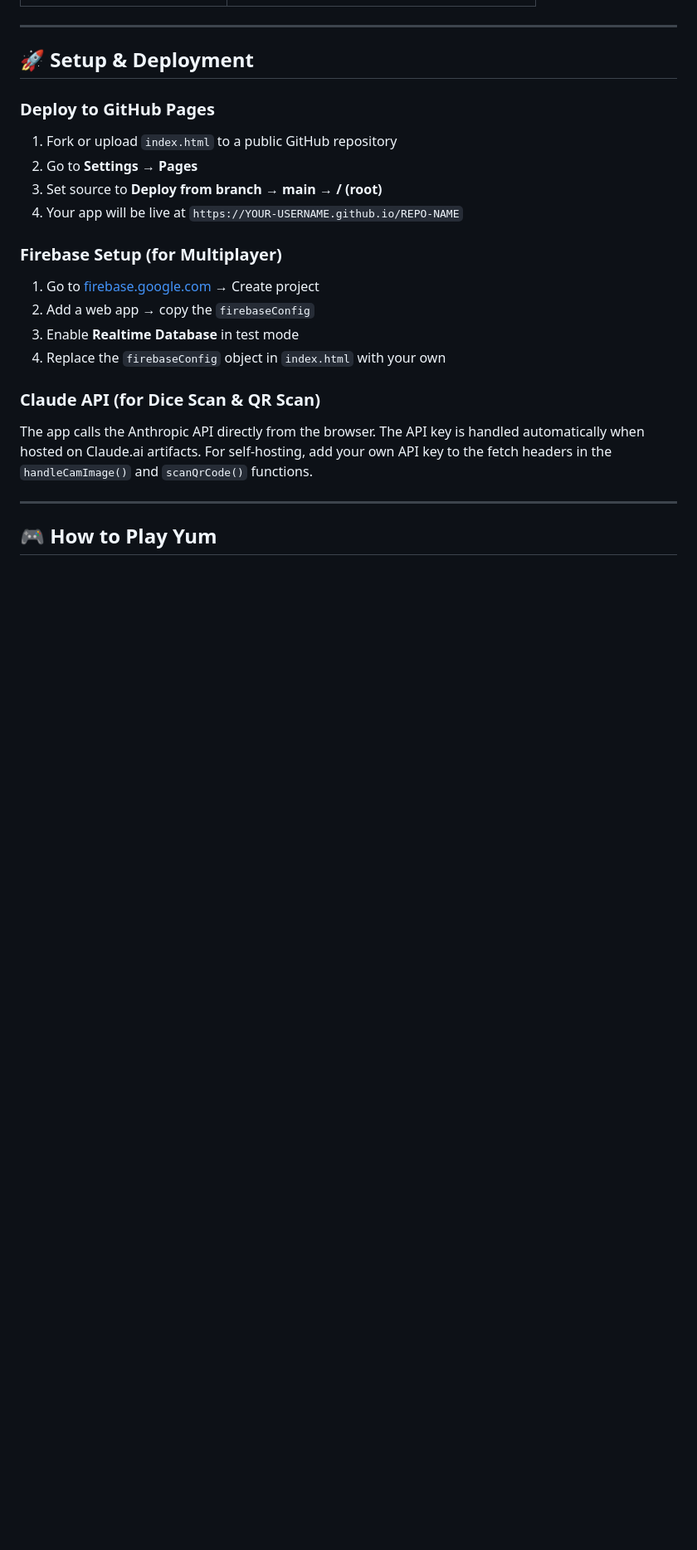
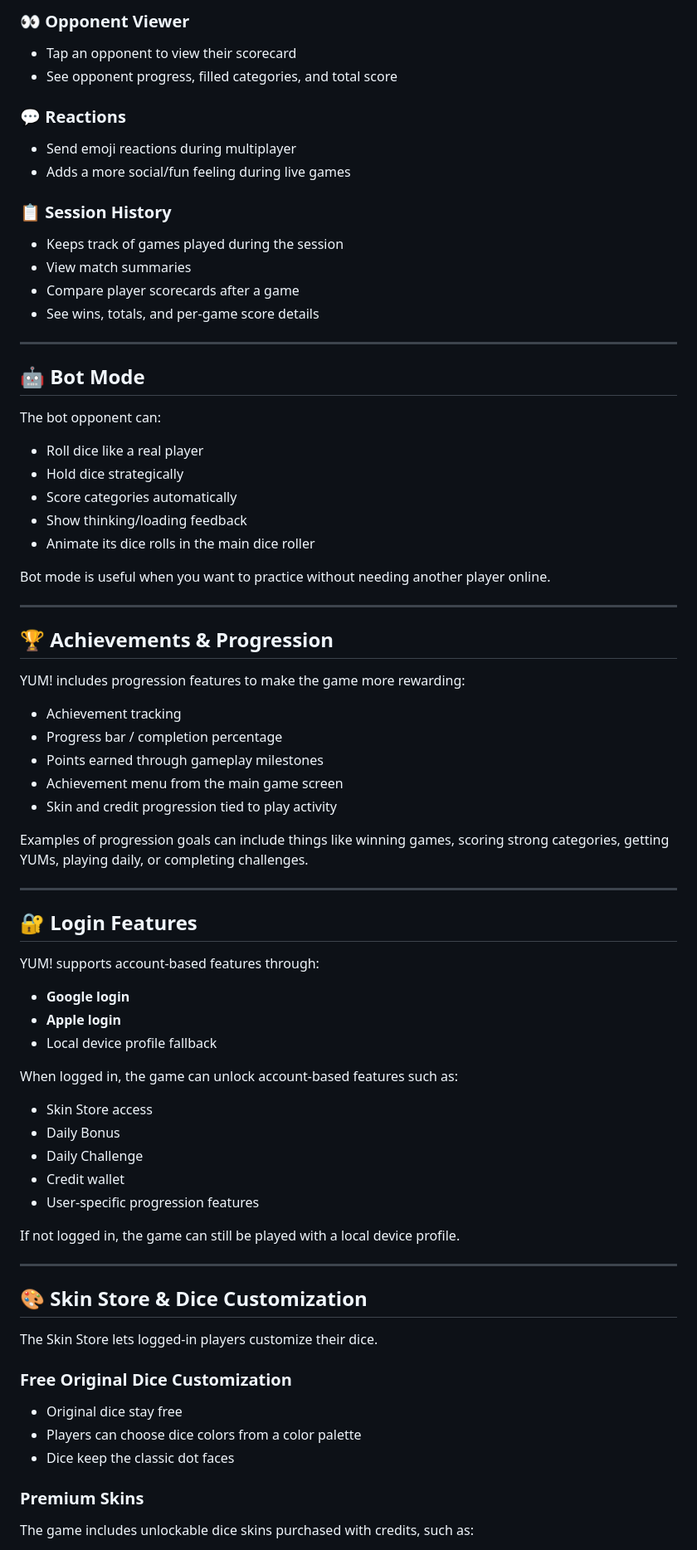
Before and after one commit to 0pixelz/yum, a Markdown page: README.md, the part around one of its changes. Shown at 83% size. Drawn GitHub-style; blank space fills up the shorter version.

```diff
--- a/README.md
+++ b/README.md
@@ -98,23 +99,76 @@ This is a **Progressive Web App (PWA)**. To install:
+### 👀 Opponent Viewer
+- Tap an opponent to view their scorecard
+- See opponent progress, filled categories, and total score
+
+### 💬 Reactions
+- Send emoji reactions during multiplayer
+- Adds a more social/fun feeling during live games
+
+### 📋 Session History
+- Keeps track of games played during the session
+- View match summaries
+- Compare player scorecards after a game
+- See wins, totals, and per-game score details
 
 ---
 
-## 🚀 Setup & Deployment
+## 🤖 Bot Mode
 
-### Deploy to GitHub Pages
-1. Fork or upload `index.html` to a public GitHub repository
-2. Go to **Settings → Pages**
-3. Set source to **Deploy from branch → main → / (root)**
-4. Your app will be live at `https://YOUR-USERNAME.github.io/REPO-NAME`
+The bot opponent can:
 
-### Firebase Setup (for Multiplayer)
-1. Go to [firebase.google.com](https://firebase.google.com) → Create project
-2. Add a web app → copy the `firebaseConfig`
-3. Enable **Realtime Database** in test mode
-4. Replace the `firebaseConfig` object in `index.html` with your own
+- Roll dice like a real player
+- Hold dice strategically
+- Score categories automatically
+- Show thinking/loading feedback
+- Animate its dice rolls in the main dice roller
 
-### Claude API (for Dice Scan & QR Scan)
-The app calls the Anthropic API directly from the browser. The API key is handled automatically when hosted on Claude.ai artifacts. For self-hosting, add your own API key to the fetch headers in the `handleCamImage()` and `scanQrCode()` functions.
+Bot mode is useful when you want to practice without needing another player online.
 
 ---
 
-## 🎮 How to Play Yum
+## 🏆 Achievements & Progression
+
+YUM! includes progression features to make the game more rewarding:
+
+- Achievement tracking
+- Progress bar / completion percentage
+- Points earned through gameplay milestones
+- Achievement menu from the main game screen
+- Skin and credit progression tied to play activity
+
+Examples of progression goals can include things like winning games, scoring strong categories, getting YUMs, playing daily, or completing challenges.
+
+---
+
+## 🔐 Login Features
+
+YUM! supports account-based features through:
+
+- **Google login**
+- **Apple login**
+- Local device profile fallback
+
+When logged in, the game can unlock account-based features such as:
+
+- Skin Store access
+- Daily Bonus
+- Daily Challenge
+- Credit wallet
+- User-specific progression features
+
+If not logged in, the game can still be played with a local device profile.
+
+---
+
+## 🎨 Skin Store & Dice Customization
+
+The Skin Store lets logged-in players customize their dice.
+
+### Free Original Dice Customization
+- Original dice stay free
+- Players can choose dice colors from a color palette
+- Dice keep the classic dot faces
+
+### Premium Skins
+The game includes unlockable dice skins purchased with credits, such as:
+
```
Also changed, not shown: other parts of README.md (+201 -83 lines).
